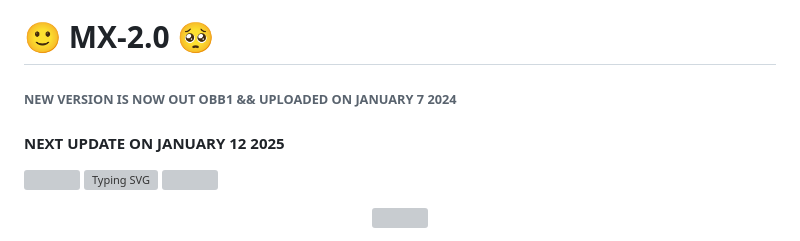
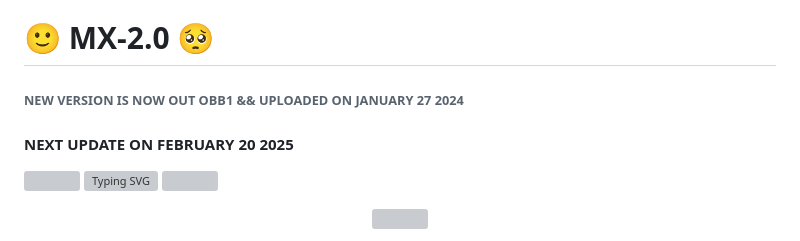
Before and after one commit to ehitale-amby/MX-2.0, a Markdown page: README.MD, the part around the change. Drawn GitHub-style; grey boxes are pictures that could not be loaded.

Commit message:
hello world

```diff
--- a/README.MD
+++ b/README.MD
@@ -1,8 +1,8 @@
 # 🙂 **MX-2.0** 🥺
 
-###### NEW VERSION IS NOW OUT OBB1 && UPLOADED ON JANUARY 7 2024
+###### NEW VERSION IS NOW OUT OBB1 && UPLOADED ON JANUARY 27 2024
 
-#### NEXT UPDATE ON JANUARY 12 2025
+#### NEXT UPDATE ON FEBRUARY 20 2025
 <a><img src='https://i.imgur.com/LyHic3i.gif'/></a>
 [![Typing SVG](https://readme-typing-svg.demolab.com?font=Fira+Code&pause=1000&width=435&lines=MX-2.0+IS+AN+INTELLIGENT+ASSISTANT;MULTI-DEVICES+WHATSAPP+BOT;RELEASE+ON+JANUARY+12+2024;MX-+GΔMΞCØDΞR+Lead+and+Developer+🤔;Chatgpt+Assistant)](https://git.io/typing-svg)
 <a><img src='https://i.imgur.com/LyHic3i.gif'/></a>
```
